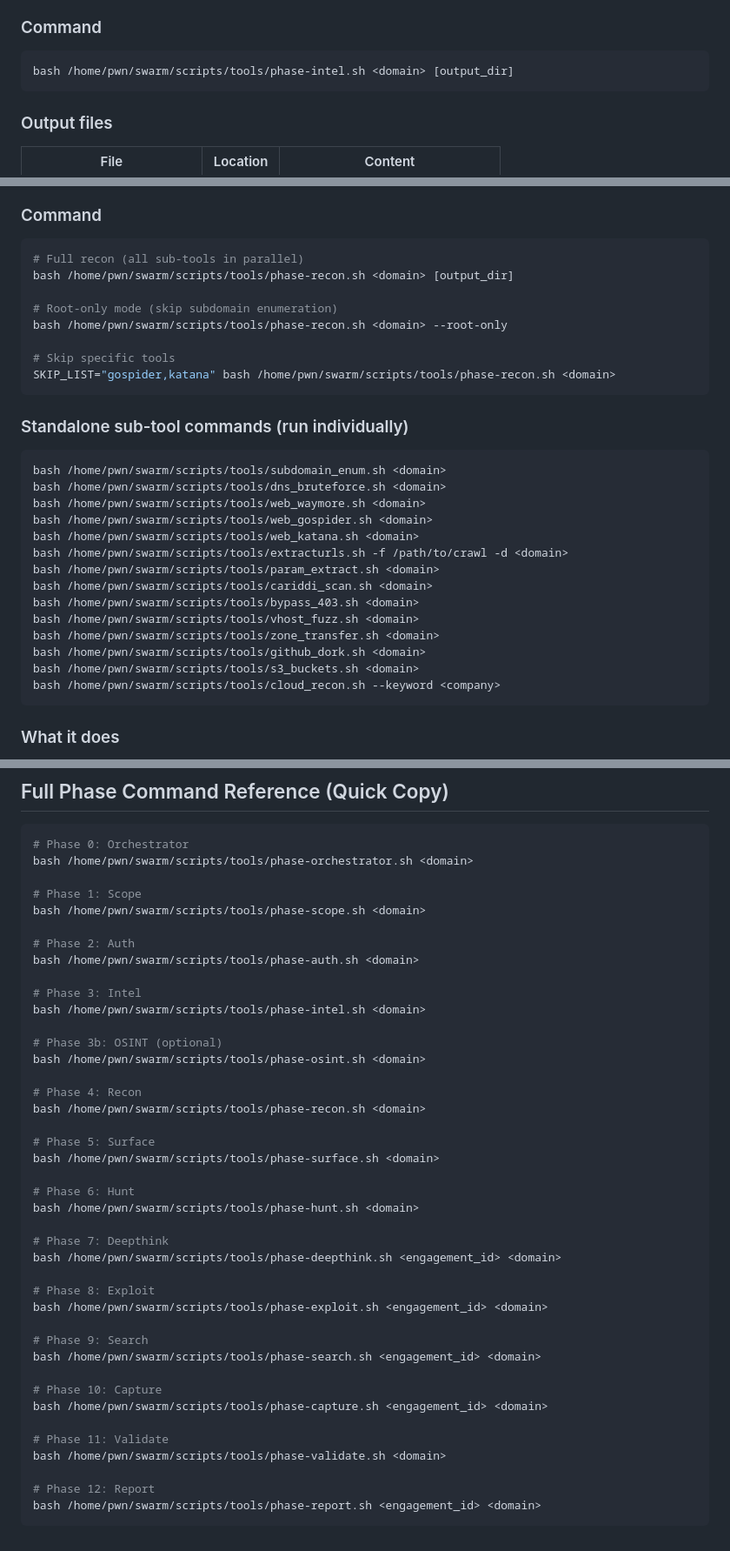
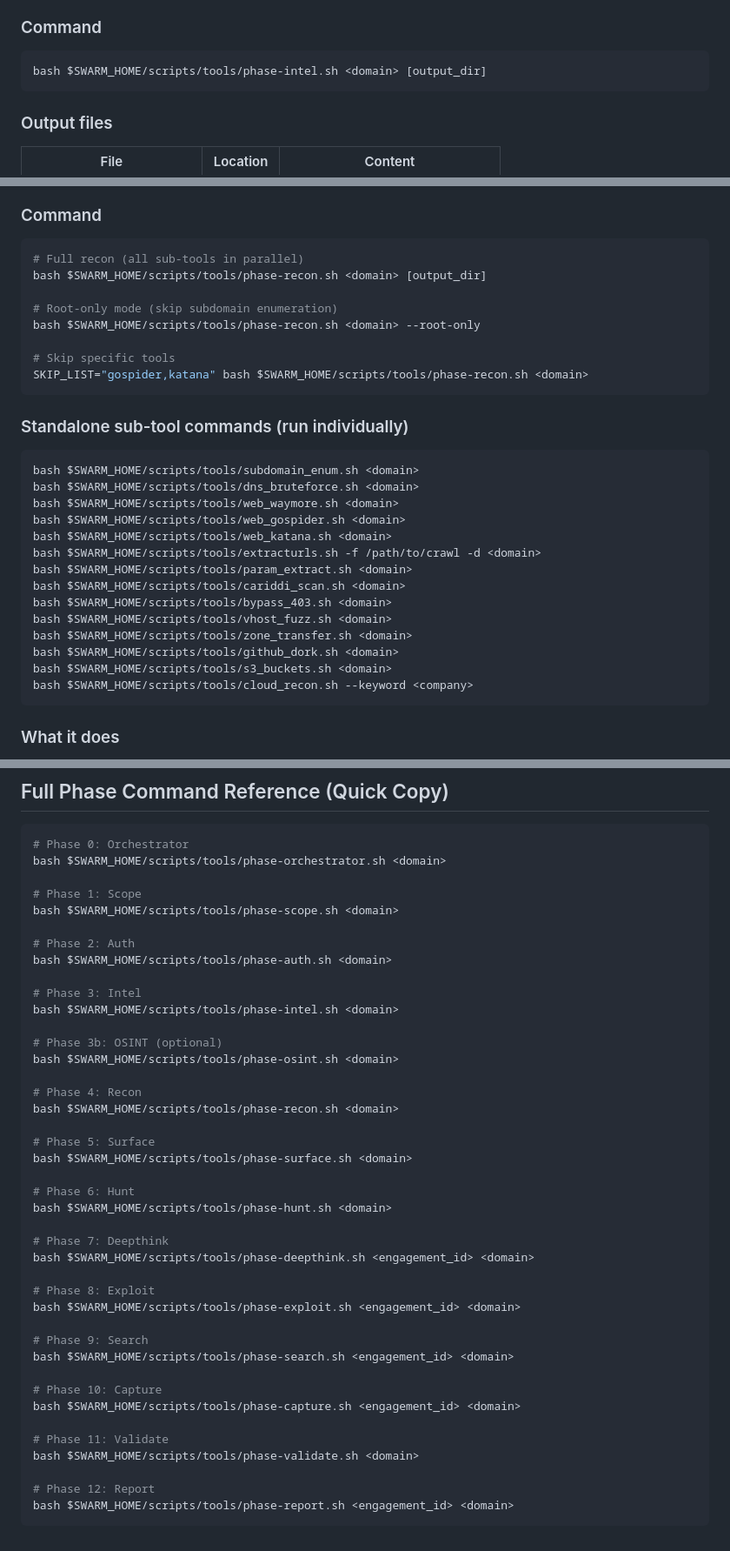
Before and after one commit to manojxshrestha/swarm-wrapper, a Markdown page: docs/phase-commands.md, 3 parts joined by grey strips. Shown at 87% size. Rendered like a GitHub page.

````diff
--- a/docs/phase-commands.md
+++ b/docs/phase-commands.md
@@ -162,7 +162,7 @@ nohup bash -c "python3 '<phase-script-dir>/auto_auth.py' '$TARGET' --output-dir
 
 ### Command
 ```bash
-bash /home/pwn/swarm/scripts/tools/phase-intel.sh <domain> [output_dir]
+bash $SWARM_HOME/scripts/tools/phase-intel.sh <domain> [output_dir]
 ```
 
 ### Output files
@@ -305,31 +305,31 @@ Runs theHarvester with two source sets:
 ### Command
 ```bash
 # Full recon (all sub-tools in parallel)
-bash /home/pwn/swarm/scripts/tools/phase-recon.sh <domain> [output_dir]
+bash $SWARM_HOME/scripts/tools/phase-recon.sh <domain> [output_dir]
 
 # Root-only mode (skip subdomain enumeration)
-bash /home/pwn/swarm/scripts/tools/phase-recon.sh <domain> --root-only
+bash $SWARM_HOME/scripts/tools/phase-recon.sh <domain> --root-only
 
 # Skip specific tools
-SKIP_LIST="gospider,katana" bash /home/pwn/swarm/scripts/tools/phase-recon.sh <domain>
+SKIP_LIST="gospider,katana" bash $SWARM_HOME/scripts/tools/phase-recon.sh <domain>
 ```
 
 ### Standalone sub-tool commands (run individually)
 ```bash
-bash /home/pwn/swarm/scripts/tools/subdomain_enum.sh <domain>
-bash /home/pwn/swarm/scripts/tools/dns_bruteforce.sh <domain>
-bash /home/pwn/swarm/scripts/tools/web_waymore.sh <domain>
-bash /home/pwn/swarm/scripts/tools/web_gospider.sh <domain>
-bash /home/pwn/swarm/scripts/tools/web_katana.sh <domain>
-bash /home/pwn/swarm/scripts/tools/extracturls.sh -f /path/to/crawl -d <domain>
-bash /home/pwn/swarm/scripts/tools/param_extract.sh <domain>
-bash /home/pwn/swarm/scripts/tools/cariddi_scan.sh <domain>
-bash /home/pwn/swarm/scripts/tools/bypass_403.sh <domain>
-bash /home/pwn/swarm/scripts/tools/vhost_fuzz.sh <domain>
-bash /home/pwn/swarm/scripts/tools/zone_transfer.sh <domain>
-bash /home/pwn/swarm/scripts/tools/github_dork.sh <domain>
-bash /home/pwn/swarm/scripts/tools/s3_buckets.sh <domain>
-bash /home/pwn/swarm/scripts/tools/cloud_recon.sh --keyword <company>
+bash $SWARM_HOME/scripts/tools/subdomain_enum.sh <domain>
+bash $SWARM_HOME/scripts/tools/dns_bruteforce.sh <domain>
+bash $SWARM_HOME/scripts/tools/web_waymore.sh <domain>
+bash $SWARM_HOME/scripts/tools/web_gospider.sh <domain>
+bash $SWARM_HOME/scripts/tools/web_katana.sh <domain>
+bash $SWARM_HOME/scripts/tools/extracturls.sh -f /path/to/crawl -d <domain>
+bash $SWARM_HOME/scripts/tools/param_extract.sh <domain>
+bash $SWARM_HOME/scripts/tools/cariddi_scan.sh <domain>
+bash $SWARM_HOME/scripts/tools/bypass_403.sh <domain>
+bash $SWARM_HOME/scripts/tools/vhost_fuzz.sh <domain>
+bash $SWARM_HOME/scripts/tools/zone_transfer.sh <domain>
+bash $SWARM_HOME/scripts/tools/github_dork.sh <domain>
+bash $SWARM_HOME/scripts/tools/s3_buckets.sh <domain>
+bash $SWARM_HOME/scripts/tools/cloud_recon.sh --keyword <company>
 ```
 
 ### What it does
@@ -1008,44 +1008,44 @@ Every script in `scripts/` and `scripts/tools/` and how it executes external too
 
 ```bash
 # Phase 0: Orchestrator
-bash /home/pwn/swarm/scripts/tools/phase-orchestrator.sh <domain>
+bash $SWARM_HOME/scripts/tools/phase-orchestrator.sh <domain>
 
 # Phase 1: Scope
-bash /home/pwn/swarm/scripts/tools/phase-scope.sh <domain>
+bash $SWARM_HOME/scripts/tools/phase-scope.sh <domain>
 
 # Phase 2: Auth
-bash /home/pwn/swarm/scripts/tools/phase-auth.sh <domain>
+bash $SWARM_HOME/scripts/tools/phase-auth.sh <domain>
 
 # Phase 3: Intel
-bash /home/pwn/swarm/scripts/tools/phase-intel.sh <domain>
+bash $SWARM_HOME/scripts/tools/phase-intel.sh <domain>
 
 # Phase 3b: OSINT (optional)
-bash /home/pwn/swarm/scripts/tools/phase-osint.sh <domain>
+bash $SWARM_HOME/scripts/tools/phase-osint.sh <domain>
 
 # Phase 4: Recon
-bash /home/pwn/swarm/scripts/tools/phase-recon.sh <domain>
+bash $SWARM_HOME/scripts/tools/phase-recon.sh <domain>
 
 # Phase 5: Surface
-bash /home/pwn/swarm/scripts/tools/phase-surface.sh <domain>
+bash $SWARM_HOME/scripts/tools/phase-surface.sh <domain>
 
 # Phase 6: Hunt
-bash /home/pwn/swarm/scripts/tools/phase-hunt.sh <domain>
+bash $SWARM_HOME/scripts/tools/phase-hunt.sh <domain>
 
 # Phase 7: Deepthink
-bash /home/pwn/swarm/scripts/tools/phase-deepthink.sh <engagement_id> <domain>
+bash $SWARM_HOME/scripts/tools/phase-deepthink.sh <engagement_id> <domain>
 
 # Phase 8: Exploit
-bash /home/pwn/swarm/scripts/tools/phase-exploit.sh <engagement_id> <domain>
+bash $SWARM_HOME/scripts/tools/phase-exploit.sh <engagement_id> <domain>
 
 # Phase 9: Search
-bash /home/pwn/swarm/scripts/tools/phase-search.sh <engagement_id> <domain>
+bash $SWARM_HOME/scripts/tools/phase-search.sh <engagement_id> <domain>
 
 # Phase 10: Capture
-bash /home/pwn/swarm/scripts/tools/phase-capture.sh <engagement_id> <domain>
+bash $SWARM_HOME/scripts/tools/phase-capture.sh <engagement_id> <domain>
 
 # Phase 11: Validate
-bash /home/pwn/swarm/scripts/tools/phase-validate.sh <domain>
+bash $SWARM_HOME/scripts/tools/phase-validate.sh <domain>
 
 # Phase 12: Report
-bash /home/pwn/swarm/scripts/tools/phase-report.sh <engagement_id> <domain>
+bash $SWARM_HOME/scripts/tools/phase-report.sh <engagement_id> <domain>
 ```
````
Also changed, not shown: other parts of docs/phase-commands.md (+121 -121 lines).
